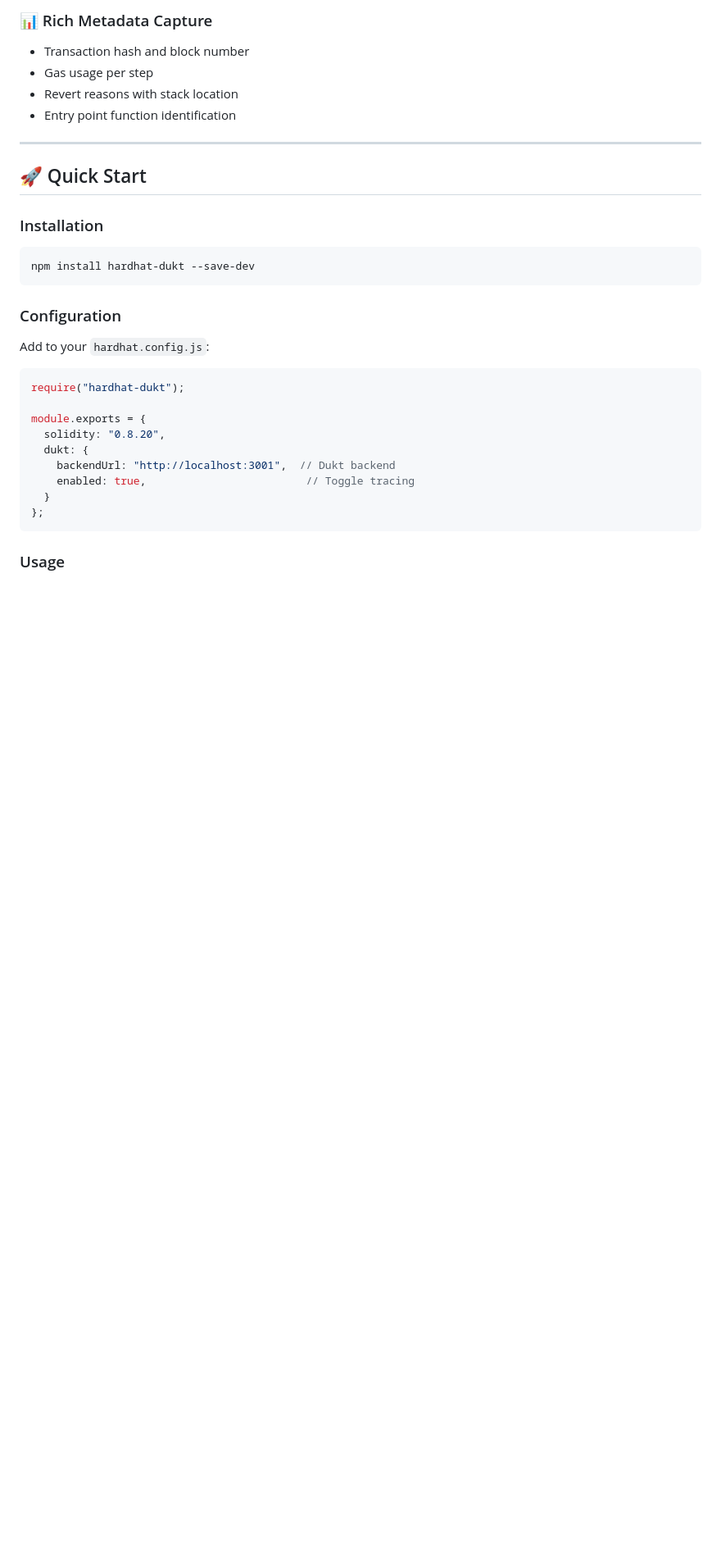
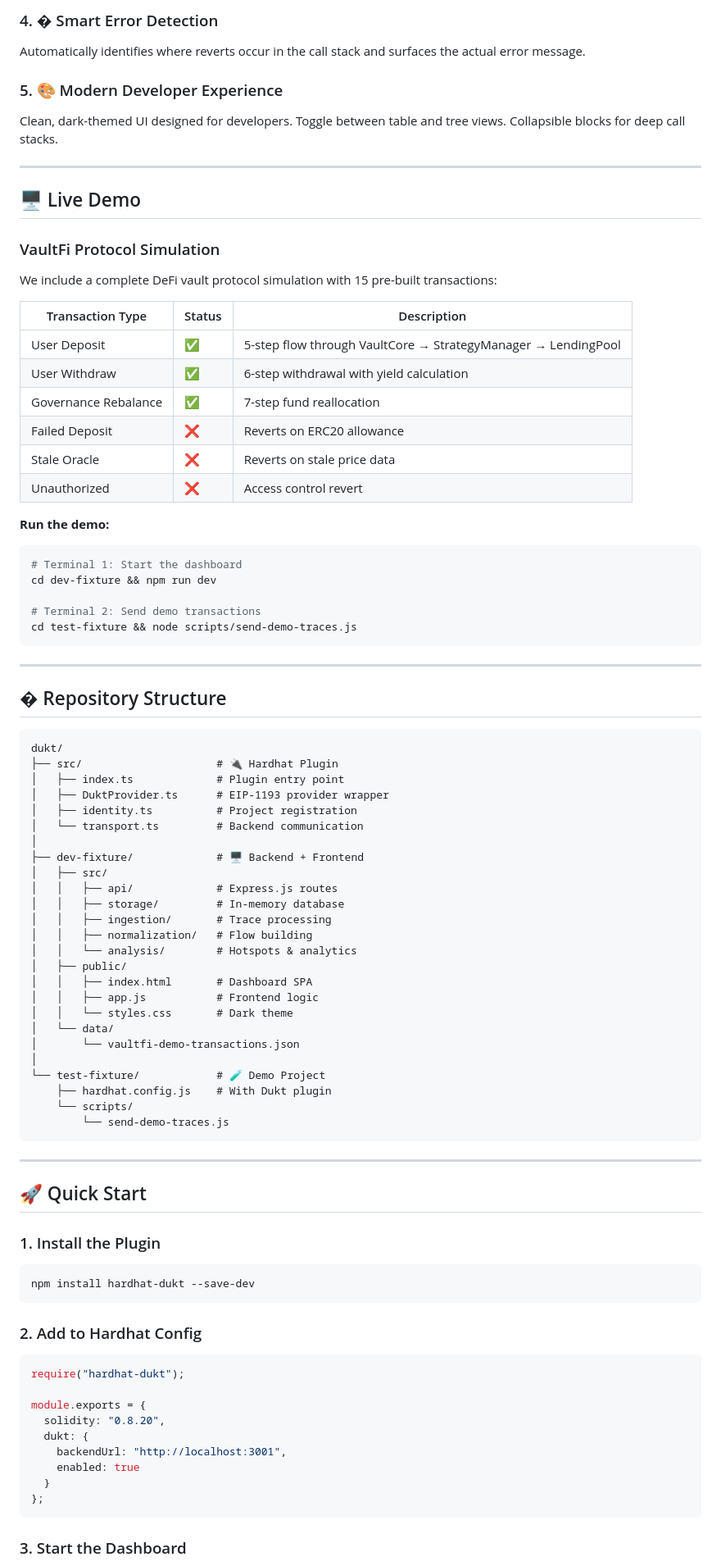
Before and after one commit to amoghvj/dukt, a Markdown page: README.md, the part around one of its changes. Shown at 82% size. GitHub-like rendering; blank space fills up the shorter version.

````diff
--- a/README.md
+++ b/README.md
@@ -47,23 +65,79 @@ Dukt wraps your Hardhat provider to:
 
-### 📊 Rich Metadata Capture
-- Transaction hash and block number
-- Gas usage per step
-- Revert reasons with stack location
-- Entry point function identification
+### 4. � Smart Error Detection
+Automatically identifies where reverts occur in the call stack and surfaces the actual error message.
+
+### 5. 🎨 Modern Developer Experience
+Clean, dark-themed UI designed for developers. Toggle between table and tree views. Collapsible blocks for deep call stacks.
+
+---
+
+## 🖥️ Live Demo
+
+### VaultFi Protocol Simulation
+
+We include a complete DeFi vault protocol simulation with 15 pre-built transactions:
+
+| Transaction Type | Status | Description |
+|------------------|--------|-------------|
+| User Deposit | ✅ | 5-step flow through VaultCore → StrategyManager → LendingPool |
+| User Withdraw | ✅ | 6-step withdrawal with yield calculation |
+| Governance Rebalance | ✅ | 7-step fund reallocation |
+| Failed Deposit | ❌ | Reverts on ERC20 allowance |
+| Stale Oracle | ❌ | Reverts on stale price data |
+| Unauthorized | ❌ | Access control revert |
+
+**Run the demo:**
+```bash
+# Terminal 1: Start the dashboard
+cd dev-fixture && npm run dev
+
+# Terminal 2: Send demo transactions
+cd test-fixture && node scripts/send-demo-traces.js
+```
+
+---
+
+## � Repository Structure
+
+```
+dukt/
+├── src/                     # 🔌 Hardhat Plugin
+│   ├── index.ts             # Plugin entry point
+│   ├── DuktProvider.ts      # EIP-1193 provider wrapper
+│   ├── identity.ts          # Project registration
+│   └── transport.ts         # Backend communication
+│
+├── dev-fixture/             # 🖥️ Backend + Frontend
+│   ├── src/
+│   │   ├── api/             # Express.js routes
+│   │   ├── storage/         # In-memory database
+│   │   ├── ingestion/       # Trace processing
+│   │   ├── normalization/   # Flow building
+│   │   └── analysis/        # Hotspots & analytics
+│   ├── public/
+│   │   ├── index.html       # Dashboard SPA
+│   │   ├── app.js           # Frontend logic
+│   │   └── styles.css       # Dark theme
+│   └── data/
+│       └── vaultfi-demo-transactions.json
+│
+└── test-fixture/            # 🧪 Demo Project
+    ├── hardhat.config.js    # With Dukt plugin
+    └── scripts/
+        └── send-demo-traces.js
+```
 
 ---
 
 ## 🚀 Quick Start
 
-### Installation
+### 1. Install the Plugin
 
 ```bash
 npm install hardhat-dukt --save-dev
 ```
 
-### Configuration
-
-Add to your `hardhat.config.js`:
+### 2. Add to Hardhat Config
 
 ```javascript
 require("hardhat-dukt");
@@ -71,11 +145,11 @@ require("hardhat-dukt");
 module.exports = {
   solidity: "0.8.20",
   dukt: {
-    backendUrl: "http://localhost:3001",  // Dukt backend
-    enabled: true,                         // Toggle tracing
+    backendUrl: "http://localhost:3001",
+    enabled: true
   }
 };
 ```
 
-### Usage
+### 3. Start the Dashboard
 
````
Also changed, not shown: other parts of README.md (+146 -124 lines).
